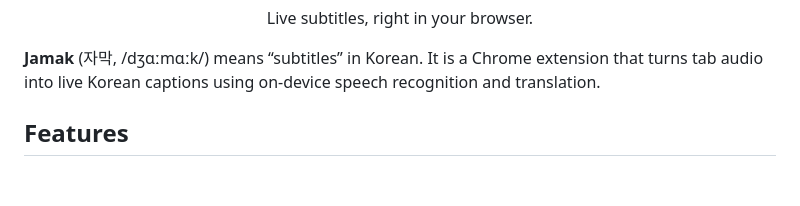
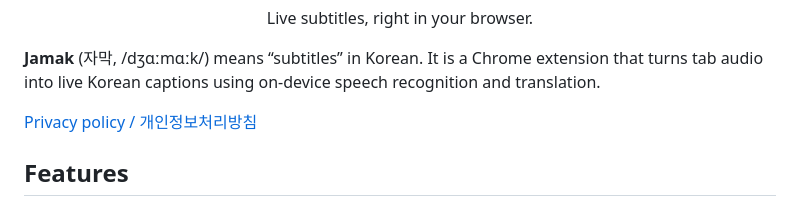
Before and after one commit to norux/interpreter, a Markdown page: README.md, the part around the change. Drawn GitHub-style; blank space fills up the shorter version.

Commit message:
docs: publish Jamak privacy policy

```diff
--- a/README.md
+++ b/README.md
@@ -3,6 +3,8 @@
 <p align="center">Live subtitles, right in your browser.</p>
 
 **Jamak** (자막, /dʒɑːmɑːk/) means “subtitles” in Korean. It is a Chrome extension that turns tab audio into live Korean captions using on-device speech recognition and translation.
+
+[Privacy policy / 개인정보처리방침](PRIVACY.md)
 
 ## Features
 
```
Also changed, not shown: PRIVACY.md (added, +53 -0 lines).
